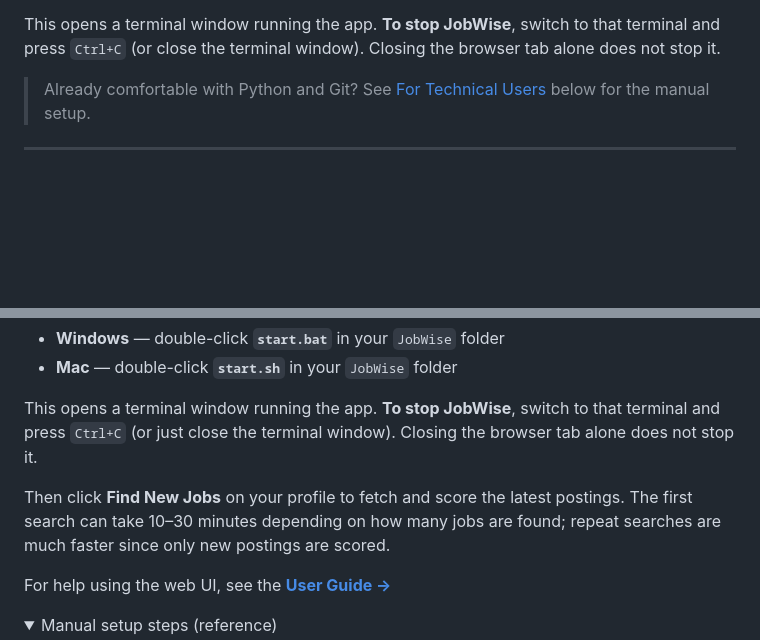
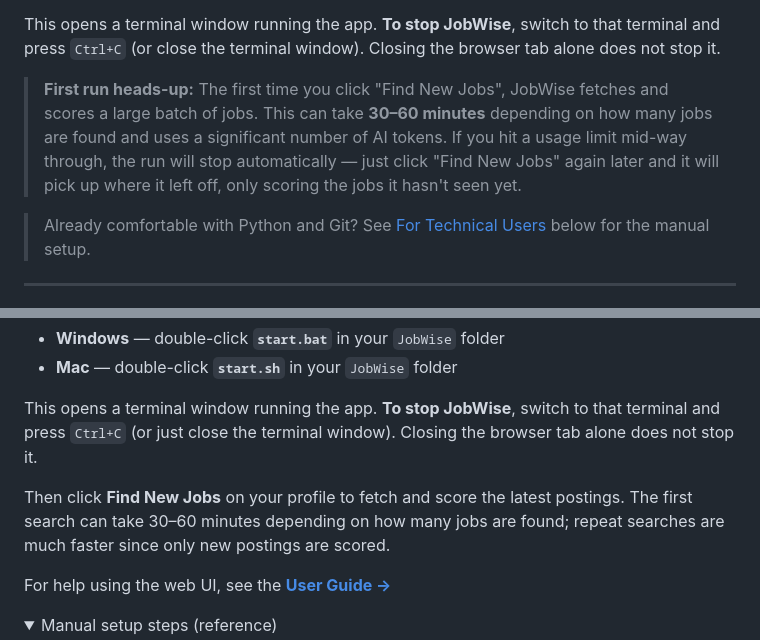
Before and after one commit to starbringer/JobWise, a Markdown page: README.md, 2 parts joined by grey strips. Rendered like a GitHub page; folded sections open; blank space fills up the shorter version.

```diff
--- a/README.md
+++ b/README.md
@@ -30,6 +30,8 @@ The installer bundles everything — no separate downloads happen during install
 - **Mac** — double-click **`start.sh`** in your `JobWise` folder (default: `~/JobWise`)
 
 This opens a terminal window running the app. **To stop JobWise**, switch to that terminal and press `Ctrl+C` (or close the terminal window). Closing the browser tab alone does not stop it.
+
+> **First run heads-up:** The first time you click "Find New Jobs", JobWise fetches and scores a large batch of jobs. This can take **30–60 minutes** depending on how many jobs are found and uses a significant number of AI tokens. If you hit a usage limit mid-way through, the run will stop automatically — just click "Find New Jobs" again later and it will pick up where it left off, only scoring the jobs it hasn't seen yet.
 
 > Already comfortable with Python and Git? See [For Technical Users](#for-technical-users) below for the manual setup.
 
@@ -110,7 +112,7 @@ The easiest way to get started is the one-click installer — see the [Quick Sta
 
 This opens a terminal window running the app. **To stop JobWise**, switch to that terminal and press `Ctrl+C` (or just close the terminal window). Closing the browser tab alone does not stop it.
 
-Then click **Find New Jobs** on your profile to fetch and score the latest postings. The first search can take 10–30 minutes depending on how many jobs are found; repeat searches are much faster since only new postings are scored.
+Then click **Find New Jobs** on your profile to fetch and score the latest postings. The first search can take 30–60 minutes depending on how many jobs are found; repeat searches are much faster since only new postings are scored.
 
 For help using the web UI, see the **[User Guide →](docs/user-guide.md)**
 
```
